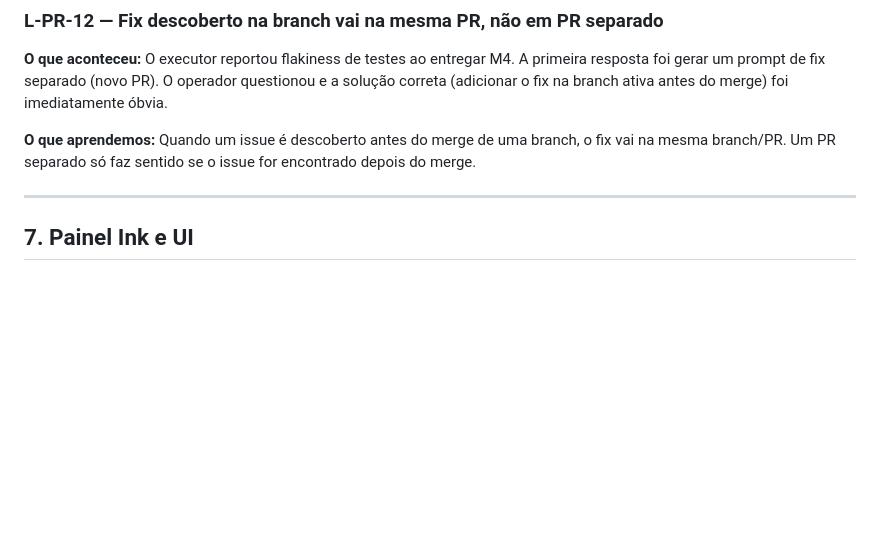
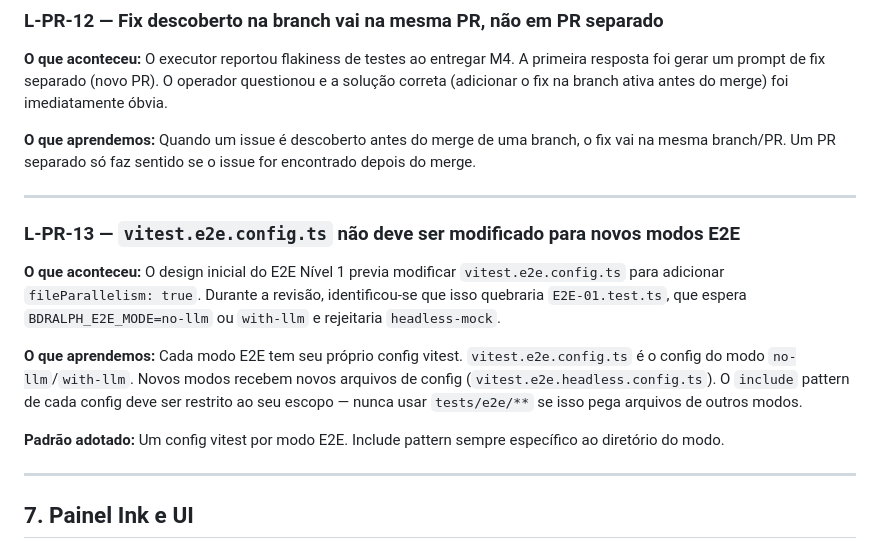
Before and after one commit to paulo-raoni/bdralph, a Markdown page: docs/LEARNINGS.md, the part around one of its changes. GitHub-like rendering; blank space fills up the shorter version.

```diff
--- a/docs/LEARNINGS.md
+++ b/docs/LEARNINGS.md
@@ -545,6 +578,16 @@ solução correta (adicionar o fix na branch ativa antes do merge) foi imediatam
 **O que aprendemos:** Quando um issue é descoberto antes do merge de uma branch, o fix
 vai na mesma branch/PR. Um PR separado só faz sentido se o issue for encontrado depois
 do merge.
+
+---
+
+### L-PR-13 — `vitest.e2e.config.ts` não deve ser modificado para novos modos E2E
+
+**O que aconteceu:** O design inicial do E2E Nível 1 previa modificar `vitest.e2e.config.ts` para adicionar `fileParallelism: true`. Durante a revisão, identificou-se que isso quebraria `E2E-01.test.ts`, que espera `BDRALPH_E2E_MODE=no-llm` ou `with-llm` e rejeitaria `headless-mock`.
+
+**O que aprendemos:** Cada modo E2E tem seu próprio config vitest. `vitest.e2e.config.ts` é o config do modo `no-llm`/`with-llm`. Novos modos recebem novos arquivos de config (`vitest.e2e.headless.config.ts`). O `include` pattern de cada config deve ser restrito ao seu escopo — nunca usar `tests/e2e/**` se isso pega arquivos de outros modos.
+
+**Padrão adotado:** Um config vitest por modo E2E. Include pattern sempre específico ao diretório do modo.
 
 ---
 
```
Also changed, not shown: other parts of docs/LEARNINGS.md (+33 -0 lines), README.md (+10 -10 lines), docs/PROGRESS.md (+5 -1 lines).
